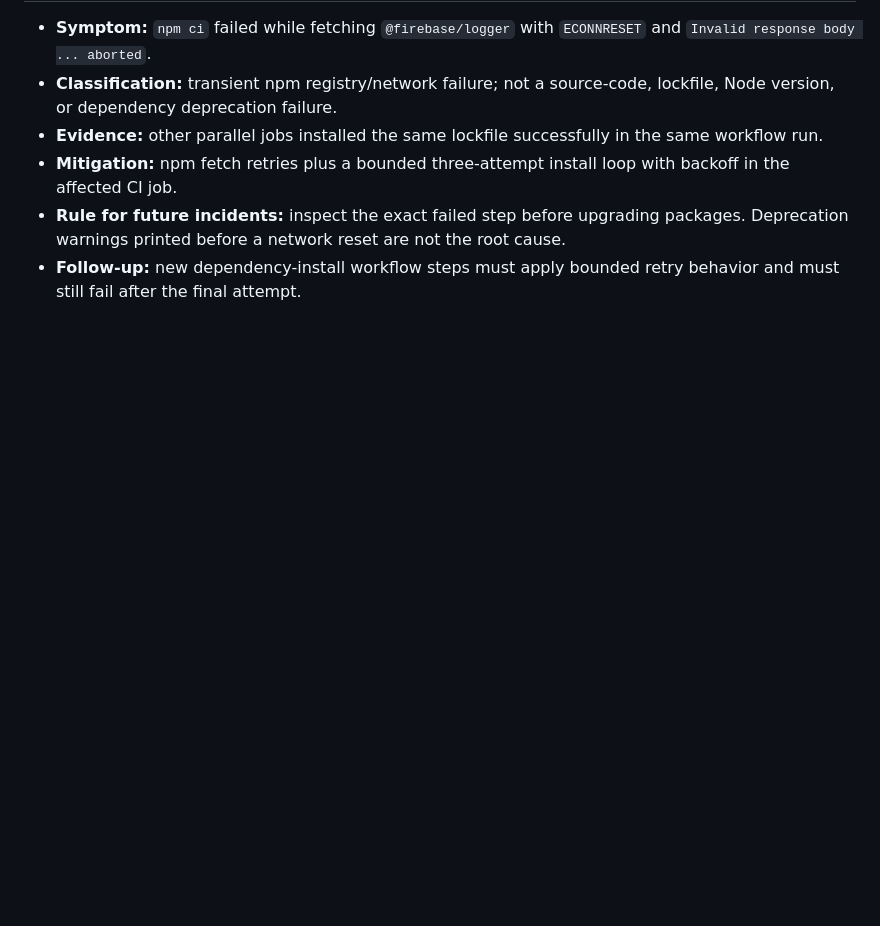
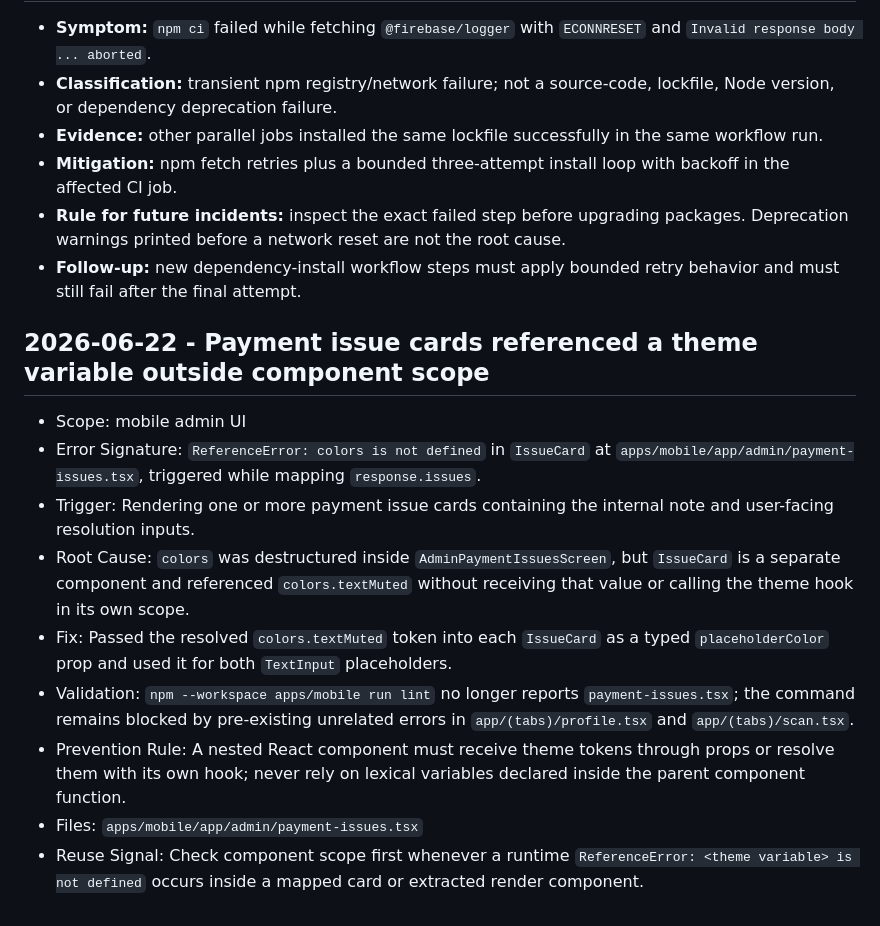
Before and after one commit to puddintcn-439/calorie-ai-vn, a Markdown page: docs/bugs/error-memory-log.md, the part around the change. GitHub-like rendering; blank space fills up the shorter version.

Commit message:
docs: record payment issue theme scope error

```diff
--- a/docs/bugs/error-memory-log.md
+++ b/docs/bugs/error-memory-log.md
@@ -534,3 +534,27 @@ Backend build failed (exit ). Aborting.
   root cause.
 - **Follow-up:** new dependency-install workflow steps must apply bounded retry
   behavior and must still fail after the final attempt.
+
+## 2026-06-22 - Payment issue cards referenced a theme variable outside component scope
+
+- Scope: mobile admin UI
+- Error Signature: `ReferenceError: colors is not defined` in `IssueCard` at
+  `apps/mobile/app/admin/payment-issues.tsx`, triggered while mapping
+  `response.issues`.
+- Trigger: Rendering one or more payment issue cards containing the internal
+  note and user-facing resolution inputs.
+- Root Cause: `colors` was destructured inside `AdminPaymentIssuesScreen`, but
+  `IssueCard` is a separate component and referenced `colors.textMuted` without
+  receiving that value or calling the theme hook in its own scope.
+- Fix: Passed the resolved `colors.textMuted` token into each `IssueCard` as a
+  typed `placeholderColor` prop and used it for both `TextInput` placeholders.
+- Validation: `npm --workspace apps/mobile run lint` no longer reports
+  `payment-issues.tsx`; the command remains blocked by pre-existing unrelated
+  errors in `app/(tabs)/profile.tsx` and `app/(tabs)/scan.tsx`.
+- Prevention Rule: A nested React component must receive theme tokens through
+  props or resolve them with its own hook; never rely on lexical variables
+  declared inside the parent component function.
+- Files: `apps/mobile/app/admin/payment-issues.tsx`
+- Reuse Signal: Check component scope first whenever a runtime
+  `ReferenceError: <theme variable> is not defined` occurs inside a mapped card
+  or extracted render component.
```
